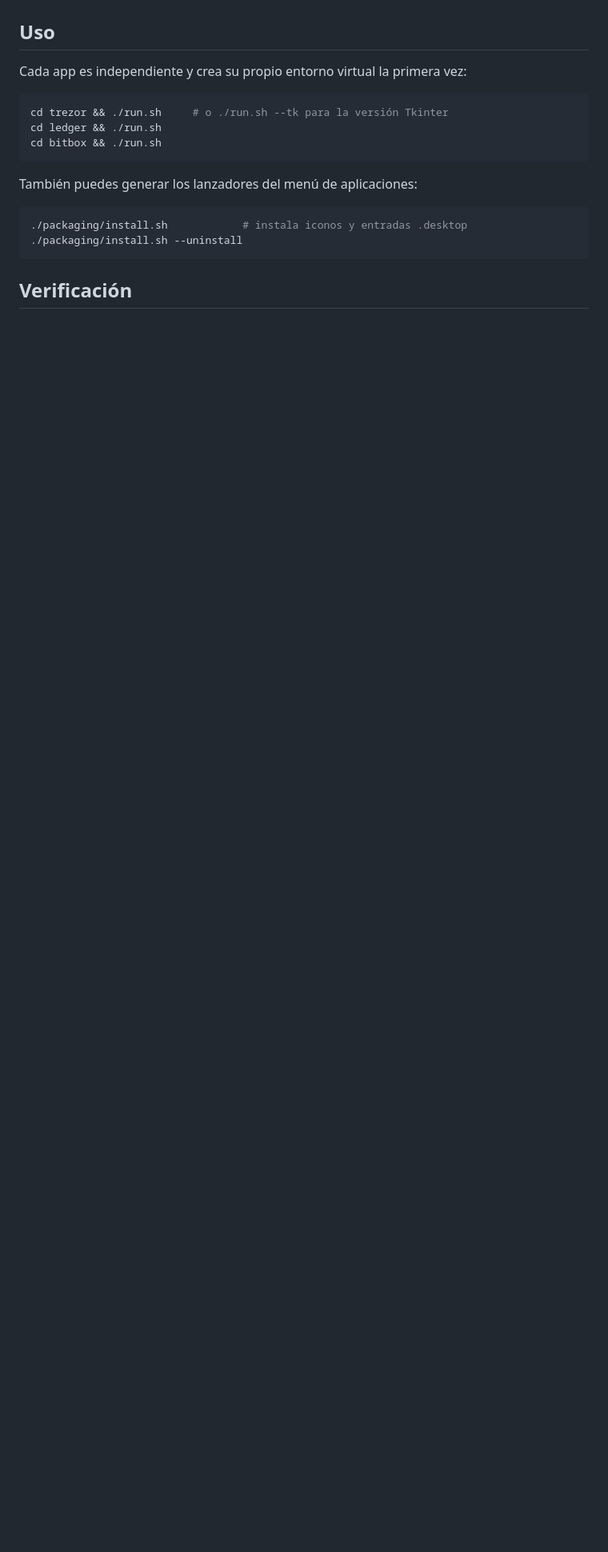
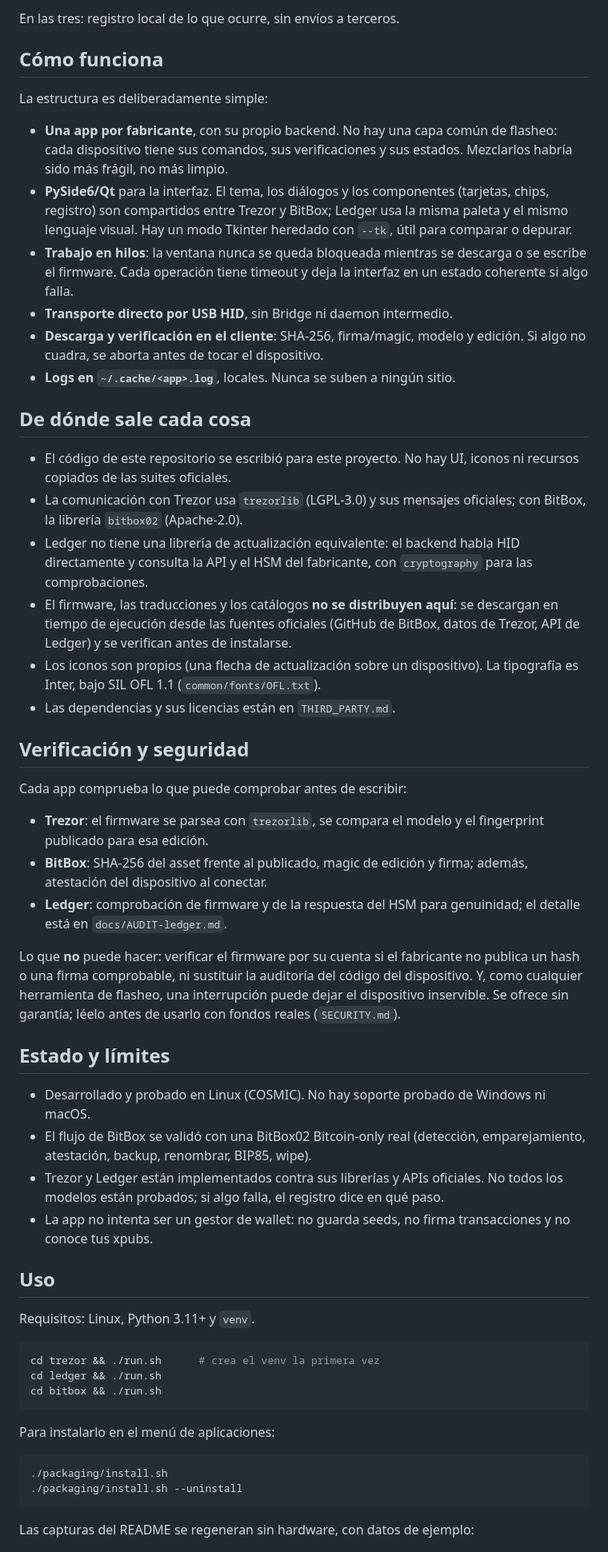
Before and after one commit to 4rkad/hw-firmware-updaters, a Markdown page: README.md, the part around one of its changes. Shown at 80% size. Drawn GitHub-style; blank space fills up the shorter version.

````diff
--- a/README.md
+++ b/README.md
@@ -27,20 +68,86 @@ dispositivo hardware sin instalar las suites oficiales ni enviar telemetría:
+En las tres: registro local de lo que ocurre, sin envíos a terceros.
+
+## Cómo funciona
+
+La estructura es deliberadamente simple:
+
+- **Una app por fabricante**, con su propio backend. No hay una capa común de
+  flasheo: cada dispositivo tiene sus comandos, sus verificaciones y sus
+  estados. Mezclarlos habría sido más frágil, no más limpio.
+- **PySide6/Qt** para la interfaz. El tema, los diálogos y los componentes
+  (tarjetas, chips, registro) son compartidos entre Trezor y BitBox; Ledger usa
+  la misma paleta y el mismo lenguaje visual. Hay un modo Tkinter heredado con
+  `--tk`, útil para comparar o depurar.
+- **Trabajo en hilos**: la ventana nunca se queda bloqueada mientras se
+  descarga o se escribe el firmware. Cada operación tiene timeout y deja la
+  interfaz en un estado coherente si algo falla.
+- **Transporte directo por USB HID**, sin Bridge ni daemon intermedio.
+- **Descarga y verificación en el cliente**: SHA-256, firma/magic, modelo y
+  edición. Si algo no cuadra, se aborta antes de tocar el dispositivo.
+- **Logs en `~/.cache/<app>.log`**, locales. Nunca se suben a ningún sitio.
+
+## De dónde sale cada cosa
+
+- El código de este repositorio se escribió para este proyecto. No hay UI,
+  iconos ni recursos copiados de las suites oficiales.
+- La comunicación con Trezor usa `trezorlib` (LGPL-3.0) y sus mensajes
+  oficiales; con BitBox, la librería `bitbox02` (Apache-2.0).
+- Ledger no tiene una librería de actualización equivalente: el backend habla
+  HID directamente y consulta la API y el HSM del fabricante, con
+  `cryptography` para las comprobaciones.
+- El firmware, las traducciones y los catálogos **no se distribuyen aquí**: se
+  descargan en tiempo de ejecución desde las fuentes oficiales
+  (GitHub de BitBox, datos de Trezor, API de Ledger) y se verifican antes de
+  instalarse.
+- Los iconos son propios (una flecha de actualización sobre un dispositivo).
+  La tipografía es Inter, bajo SIL OFL 1.1 (`common/fonts/OFL.txt`).
+- Las dependencias y sus licencias están en `THIRD_PARTY.md`.
+
+## Verificación y seguridad
+
+Cada app comprueba lo que puede comprobar antes de escribir:
+
+- **Trezor**: el firmware se parsea con `trezorlib`, se compara el modelo y el
+  fingerprint publicado para esa edición.
+- **BitBox**: SHA-256 del asset frente al publicado, magic de edición y firma;
+  además, atestación del dispositivo al conectar.
+- **Ledger**: comprobación de firmware y de la respuesta del HSM para
+  genuinidad; el detalle está en `docs/AUDIT-ledger.md`.
+
+Lo que **no** puede hacer: verificar el firmware por su cuenta si el fabricante
+no publica un hash o una firma comprobable, ni sustituir la auditoría del
+código del dispositivo. Y, como cualquier herramienta de flasheo, una
+interrupción puede dejar el dispositivo inservible. Se ofrece sin garantía;
+léelo antes de usarlo con fondos reales (`SECURITY.md`).
+
+## Estado y límites
+
+- Desarrollado y probado en Linux (COSMIC). No hay soporte probado de Windows
+  ni macOS.
+- El flujo de BitBox se validó con una BitBox02 Bitcoin-only real (detección,
+  emparejamiento, atestación, backup, renombrar, BIP85, wipe).
+- Trezor y Ledger están implementados contra sus librerías y APIs oficiales.
+  No todos los modelos están probados; si algo falla, el registro dice en qué
+  paso.
+- La app no intenta ser un gestor de wallet: no guarda seeds, no firma
+  transacciones y no conoce tus xpubs.
 
 ## Uso
 
-Cada app es independiente y crea su propio entorno virtual la primera vez:
+Requisitos: Linux, Python 3.11+ y `venv`.
 
 ```bash
-cd trezor && ./run.sh     # o ./run.sh --tk para la versión Tkinter
+cd trezor && ./run.sh      # crea el venv la primera vez
 cd ledger && ./run.sh
 cd bitbox && ./run.sh
 ```
 
-También puedes generar los lanzadores del menú de aplicaciones:
+Para instalarlo en el menú de aplicaciones:
 
 ```bash
-./packaging/install.sh            # instala iconos y entradas .desktop
+./packaging/install.sh
 ./packaging/install.sh --uninstall
 ```
 
-## Verificación
+Las capturas del README se regeneran sin hardware, con datos de ejemplo:
 
````
Also changed, not shown: other parts of README.md (+69 -42 lines), docs/screenshots/bitbox.png, docs/screenshots/ledger.png, docs/screenshots/trezor.png, 2 other files.
